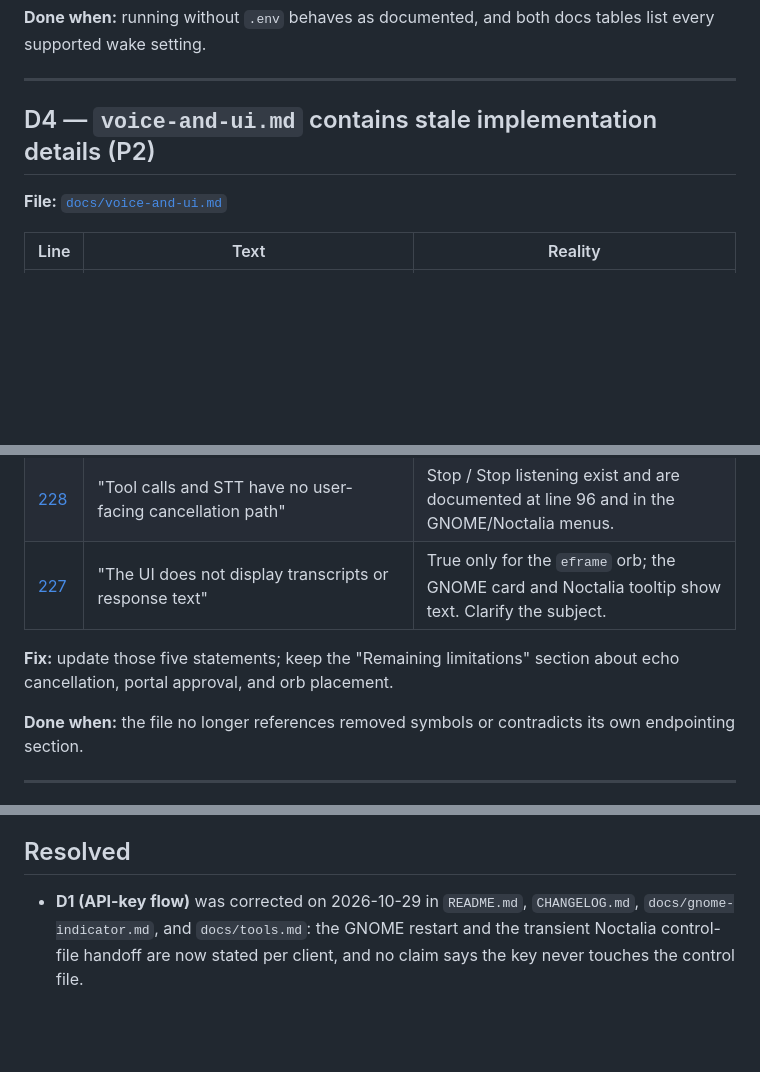
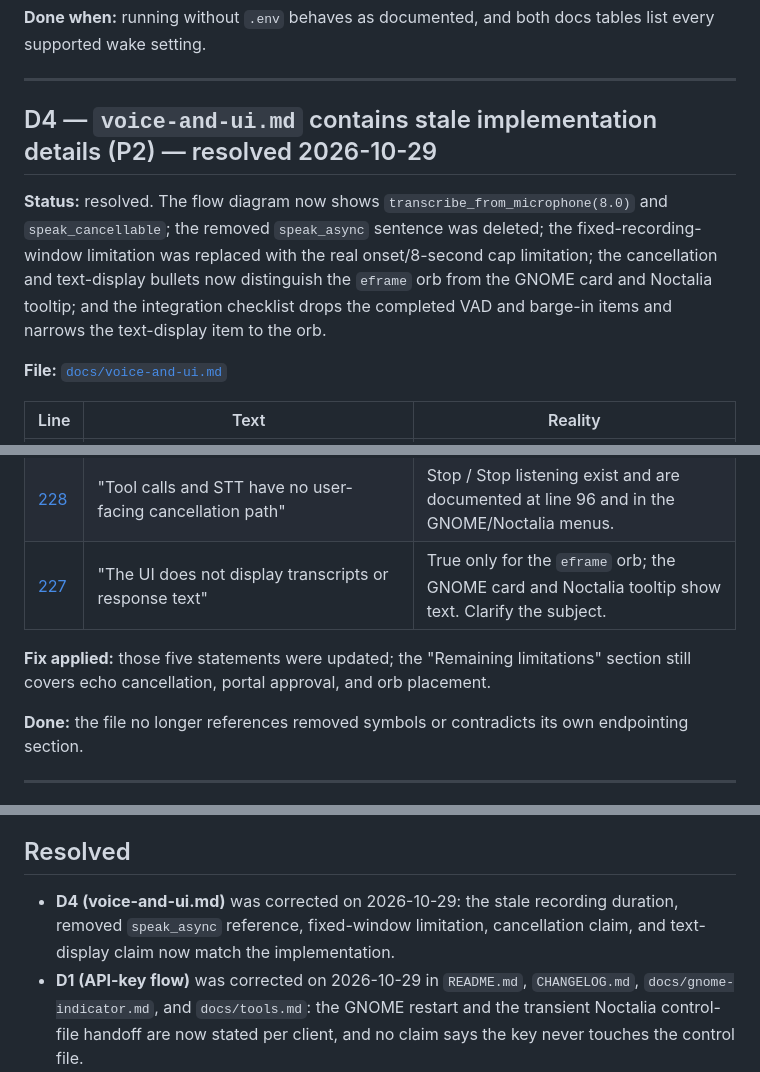
Before and after one commit to Goutam-11/hyusk, a Markdown page: issues/DOCS_ISSUES.md, 3 parts joined by grey strips. GitHub-like rendering; blank space fills up the shorter version.

```diff
--- a/issues/DOCS_ISSUES.md
+++ b/issues/DOCS_ISSUES.md
@@ -159,7 +159,15 @@ tables list every supported wake setting.
 
 ---
 
-## D4 — `voice-and-ui.md` contains stale implementation details (P2)
+## D4 — `voice-and-ui.md` contains stale implementation details (P2) — resolved 2026-10-29
+
+**Status:** resolved. The flow diagram now shows `transcribe_from_microphone(8.0)`
+and `speak_cancellable`; the removed `speak_async` sentence was deleted; the
+fixed-recording-window limitation was replaced with the real onset/8-second cap
+limitation; the cancellation and text-display bullets now distinguish the
+`eframe` orb from the GNOME card and Noctalia tooltip; and the integration
+checklist drops the completed VAD and barge-in items and narrows the
+text-display item to the orb.
 
 **File:** [`docs/voice-and-ui.md`](../docs/voice-and-ui.md)
 
@@ -171,11 +179,12 @@ tables list every supported wake setting.
 | [228](../docs/voice-and-ui.md#L228) | "Tool calls and STT have no user-facing cancellation path" | Stop / Stop listening exist and are documented at line 96 and in the GNOME/Noctalia menus. |
 | [227](../docs/voice-and-ui.md#L227) | "The UI does not display transcripts or response text" | True only for the `eframe` orb; the GNOME card and Noctalia tooltip show text. Clarify the subject. |
 
-**Fix:** update those five statements; keep the "Remaining limitations" section
-about echo cancellation, portal approval, and orb placement.
+**Fix applied:** those five statements were updated; the "Remaining
+limitations" section still covers echo cancellation, portal approval, and orb
+placement.
 
-**Done when:** the file no longer references removed symbols or contradicts its
-own endpointing section.
+**Done:** the file no longer references removed symbols or contradicts its own
+endpointing section.
 
 ---
 
@@ -272,6 +281,9 @@ must stay, gate it with an approval and avoid returning the secret verbatim.
 
 ## Resolved
 
+- **D4 (voice-and-ui.md)** was corrected on 2026-10-29: the stale recording
+  duration, removed `speak_async` reference, fixed-window limitation,
+  cancellation claim, and text-display claim now match the implementation.
 - **D1 (API-key flow)** was corrected on 2026-10-29 in `README.md`,
   `CHANGELOG.md`, `docs/gnome-indicator.md`, and `docs/tools.md`: the GNOME
   restart and the transient Noctalia control-file handoff are now stated per
```
Also changed, not shown: docs/voice-and-ui.md (+15 -16 lines), memory/DSH_SESSION_NOTES.md (+7 -6 lines).
